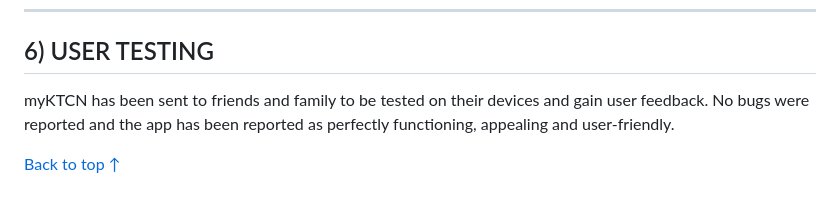
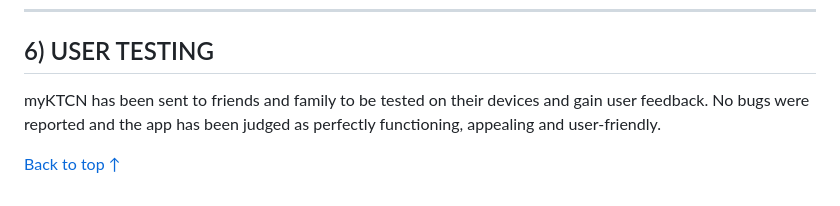
Before and after one commit to lestece/myKTCN, a Markdown page: TESTING.md, the part around the change. GitHub-like rendering.

```diff
--- a/TESTING.md
+++ b/TESTING.md
@@ -337,6 +337,6 @@ I improved the scores by optimizing, resizing and converting the images uploaded
 - - -
 ## 6) USER TESTING
 
-myKTCN has been sent to friends and family to be tested on their devices and gain user feedback. No bugs were reported and the app has been reported as perfectly functioning, appealing and user-friendly.
+myKTCN has been sent to friends and family to be tested on their devices and gain user feedback. No bugs were reported and the app has been judged as perfectly functioning, appealing and user-friendly.
 
 [Back to top ↑](TESTING.md/#myktcn-app-testing)
```
Also changed, not shown: README.md (+29 -0 lines).
